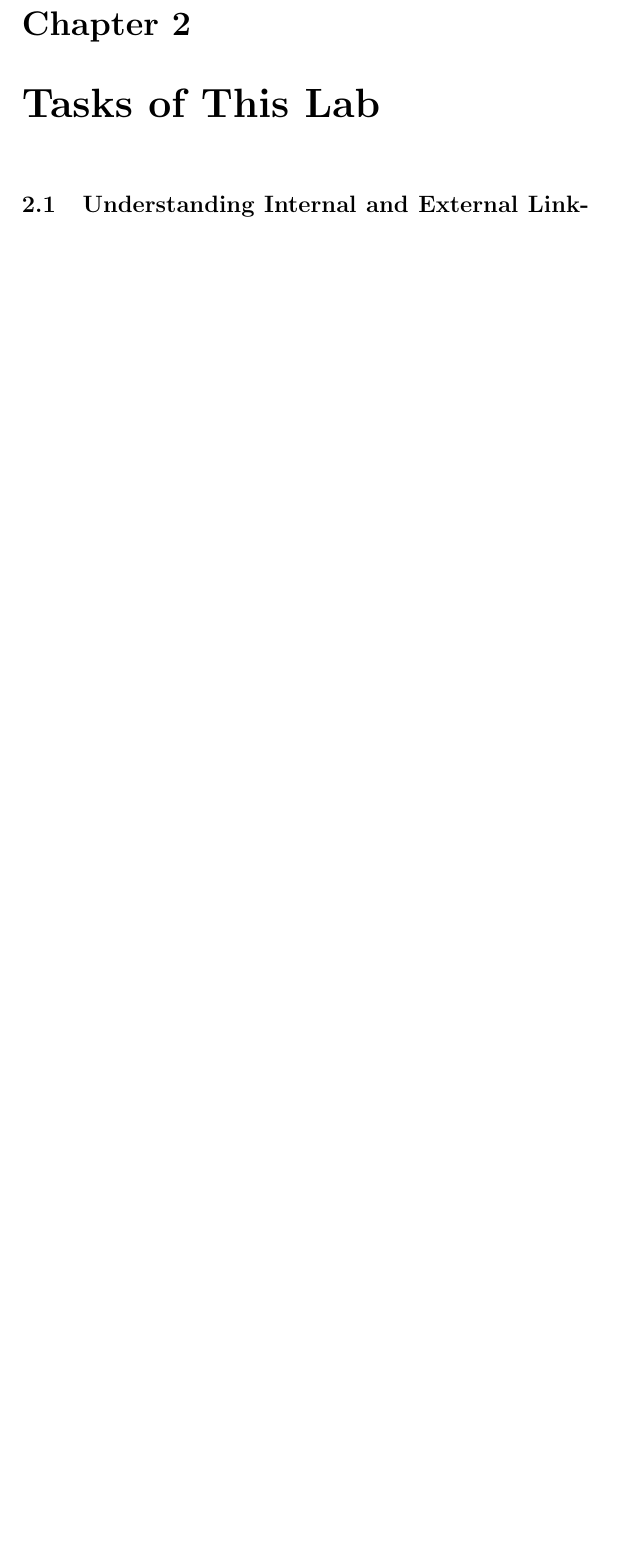
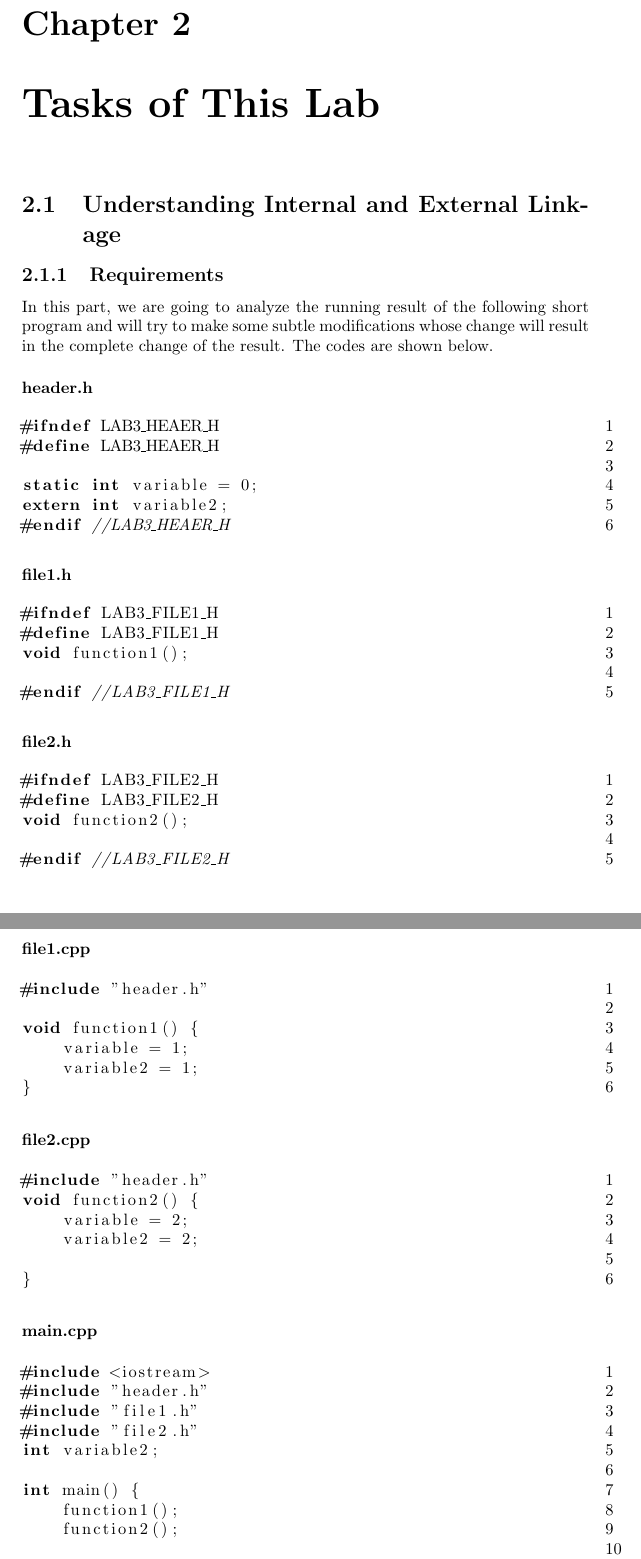
Before and after one commit to StrayBird-ATSH/DocumentationForOOPCourse, a LaTeX document (Lab3_Linkage/report.tex): part of page 9 of 17 before the commit and two parts of pages 10 and 11 of 20 after it, the two joined at a grey line, cut so that both start at the same text, the shorter picture padded with empty space. Compiled offline with pdfLaTeX.

Commit message:
Add the static variable part

```diff
--- a/Lab3_Linkage/report.tex
+++ b/Lab3_Linkage/report.tex
@@ -129,4 +129,73 @@ Macro expansion and directive handling: Preprocessing directive lines, including
 However, in this lab we are not required to accomplish all the steps of the C preprocessor program and the test case only cover a small part of the required tasks of a C/C++ preprocessor. The details of this lab are shown in the consequent chapters.
 \chapter{Tasks of This Lab}
 \section{Understanding Internal and External Linkage}
-%
+\subsection{Requirements}
+In this part, we are going to analyze the running result of the following short program and will try to make some subtle modifications whose change will result in the complete change of the result.
+The codes are shown below.
+
+\subsubsection{header.h}
+\begin{lstlisting}[language=C++]
+#ifndef LAB3_HEAER_H
+#define LAB3_HEAER_H
+
+static int variable = 0;
+extern int variable2;
+#endif //LAB3_HEAER_H
+
+\end{lstlisting}
+
+
+\subsubsection{file1.h}
+\begin{lstlisting}[language=C++]
+#ifndef LAB3_FILE1_H
+#define LAB3_FILE1_H
+void function1();
+
+#endif //LAB3_FILE1_H
+
+\end{lstlisting}
+
+\subsubsection{file2.h}
+\begin{lstlisting}[language=C++]
+#ifndef LAB3_FILE2_H
+#define LAB3_FILE2_H
+void function2();
+
+#endif //LAB3_FILE2_H
+
+\end{lstlisting}
+
+
+\subsubsection{file1.cpp}
+\begin{lstlisting}[language=C++]
+#include "header.h"
+
+void function1() {
+    variable = 1;
+    variable2 = 1;
+}
+\end{lstlisting}
+
+\subsubsection{file2.cpp}
+\begin{lstlisting}[language=C++]
+#include "header.h"
+void function2() {
+    variable = 2;
+    variable2 = 2;
+
+}
+\end{lstlisting}
+
+\subsubsection{main.cpp}
+\begin{lstlisting}[language=C++]
+#include <iostream>
+#include "header.h"
+#include "file1.h"
+#include "file2.h"
+int variable2;
+
+int main() {
+    function1();
+    function2();
+
+    std::cout << variable << std::endl;
```
Also changed, not shown: Lab3_Linkage/report.pdf, Lab3_Linkage/result1.PNG (added), Lab3_Linkage/report.tex (21 more changed lines).
